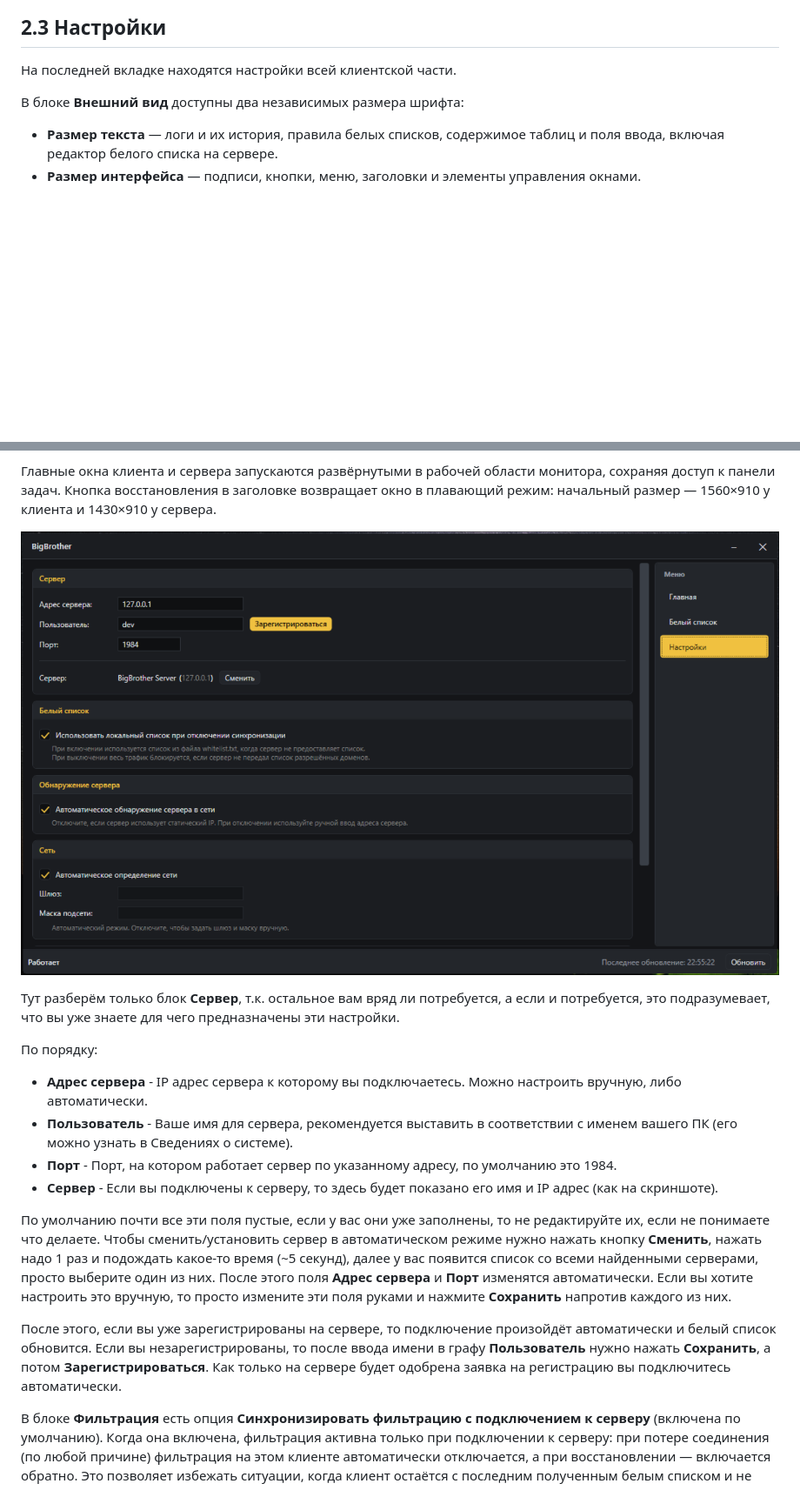
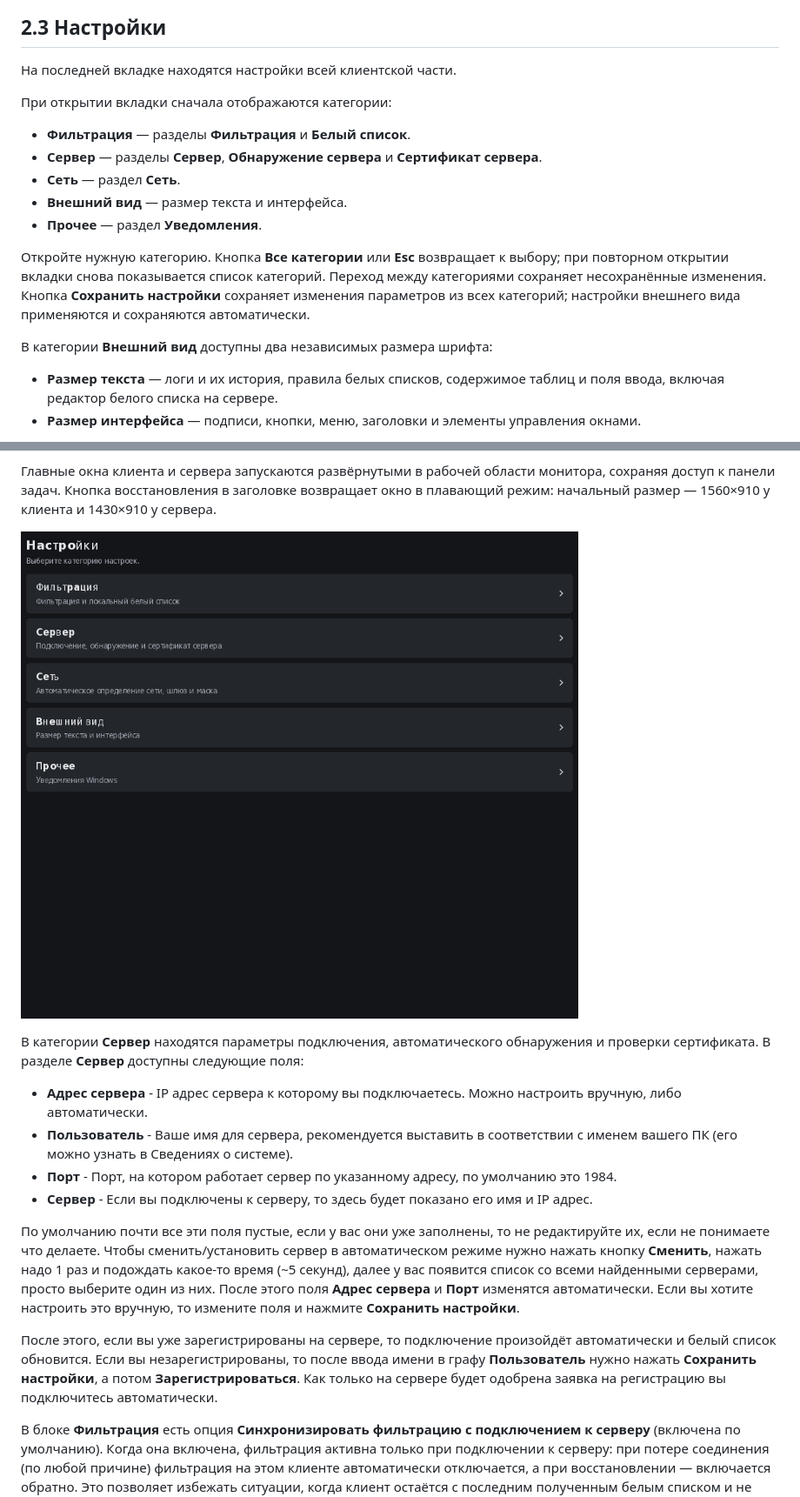
Before and after one commit to abaxoth0/BigBrother, a Markdown page: docs/guide/usage-ru.md, 2 parts joined by grey strips. Shown at 87% size. Rendered like a GitHub page; pictures changed too: docs/assets/bb-client-settings.png; blank space fills up the shorter version.

```diff
--- a/docs/guide/usage-ru.md
+++ b/docs/guide/usage-ru.md
@@ -106,8 +106,18 @@
 
 На последней вкладке находятся настройки всей клиентской части.
 
+При открытии вкладки сначала отображаются категории:
+
+- **Фильтрация** — разделы **Фильтрация** и **Белый список**.
+- **Сервер** — разделы **Сервер**, **Обнаружение сервера** и **Сертификат сервера**.
+- **Сеть** — раздел **Сеть**.
+- **Внешний вид** — размер текста и интерфейса.
+- **Прочее** — раздел **Уведомления**.
+
+Откройте нужную категорию. Кнопка **Все категории** или **Esc** возвращает к выбору; при повторном открытии вкладки снова показывается список категорий. Переход между категориями сохраняет несохранённые изменения. Кнопка **Сохранить настройки** сохраняет изменения параметров из всех категорий; настройки внешнего вида применяются и сохраняются автоматически.
+
 <a name="sec-appearance"></a>
-В блоке **Внешний вид** доступны два независимых размера шрифта:
+В категории **Внешний вид** доступны два независимых размера шрифта:
 
 - **Размер текста** — логи и их история, правила белых списков, содержимое таблиц и поля ввода, включая редактор белого списка на сервере.
 - **Размер интерфейса** — подписи, кнопки, меню, заголовки и элементы управления окнами.
@@ -122,17 +132,16 @@
 
 ![BigBrother Client: Настройки](../assets/bb-client-settings.png)
 
-Тут разберём только блок **Сервер**, т.к. остальное вам вряд ли потребуется, а если и потребуется, это подразумевает, что вы уже знаете для чего предназначены эти настройки.
+В категории **Сервер** находятся параметры подключения, автоматического обнаружения и проверки сертификата. В разделе **Сервер** доступны следующие поля:
 
-По порядку:
 - **Адрес сервера** - IP адрес сервера к которому вы подключаетесь. Можно настроить вручную, либо автоматически.
 - **Пользователь** - Ваше имя для сервера, рекомендуется выставить в соответствии с именем вашего ПК (его можно узнать в Сведениях о системе).
 - **Порт** - Порт, на котором работает сервер по указанному адресу, по умолчанию это 1984.
-- **Сервер** - Если вы подключены к серверу, то здесь будет показано его имя и IP адрес (как на скриншоте).
+- **Сервер** - Если вы подключены к серверу, то здесь будет показано его имя и IP адрес.
 
-По умолчанию почти все эти поля пустые, если у вас они уже заполнены, то не редактируйте их, если не понимаете что делаете. Чтобы сменить/установить сервер в автоматическом режиме нужно нажать кнопку **Сменить**, нажать надо 1 раз и подождать какое-то время (~5 секунд), далее у вас появится список со всеми найденными серверами, просто выберите один из них. После этого поля **Адрес сервера** и **Порт** изменятся автоматически. Если вы хотите настроить это вручную, то просто измените эти поля руками и нажмите **Сохранить** напротив каждого из них.
+По умолчанию почти все эти поля пустые, если у вас они уже заполнены, то не редактируйте их, если не понимаете что делаете. Чтобы сменить/установить сервер в автоматическом режиме нужно нажать кнопку **Сменить**, нажать надо 1 раз и подождать какое-то время (~5 секунд), далее у вас появится список со всеми найденными серверами, просто выберите один из них. После этого поля **Адрес сервера** и **Порт** изменятся автоматически. Если вы хотите настроить это вручную, то измените поля и нажмите **Сохранить настройки**.
 
-После этого, если вы уже зарегистрированы на сервере, то подключение произойдёт автоматически и белый список обновится. Если вы незарегистрированы, то после ввода имени в графу **Пользователь** нужно нажать **Сохранить**, а потом **Зарегистрироваться**. Как только на сервере будет одобрена заявка на регистрацию вы подключитесь автоматически.
+После этого, если вы уже зарегистрированы на сервере, то подключение произойдёт автоматически и белый список обновится. Если вы незарегистрированы, то после ввода имени в графу **Пользователь** нужно нажать **Сохранить настройки**, а потом **Зарегистрироваться**. Как только на сервере будет одобрена заявка на регистрацию вы подключитесь автоматически.
 
 В блоке **Фильтрация** есть опция **Синхронизировать фильтрацию с подключением к серверу** (включена по умолчанию). Когда она включена, фильтрация активна только при подключении к серверу: при потере соединения (по любой причине) фильтрация на этом клиенте автоматически отключается, а при восстановлении — включается обратно. Это позволяет избежать ситуации, когда клиент остаётся с последним полученным белым списком и не может получить новые правила. Если вы отключите фильтрацию вручную кнопкой **Вкл/Выкл**, она останется отключённой, пока вы не включите её снова.
 
```
Also changed, not shown: other parts of docs/guide/usage-ru.md (+10 -1 lines), CHANGELOG.md (+2 -0 lines), docs/CLIENT-UPDATES.md (+3 -2 lines), docs/assets/bb-server-settings.png, 13 other files.
